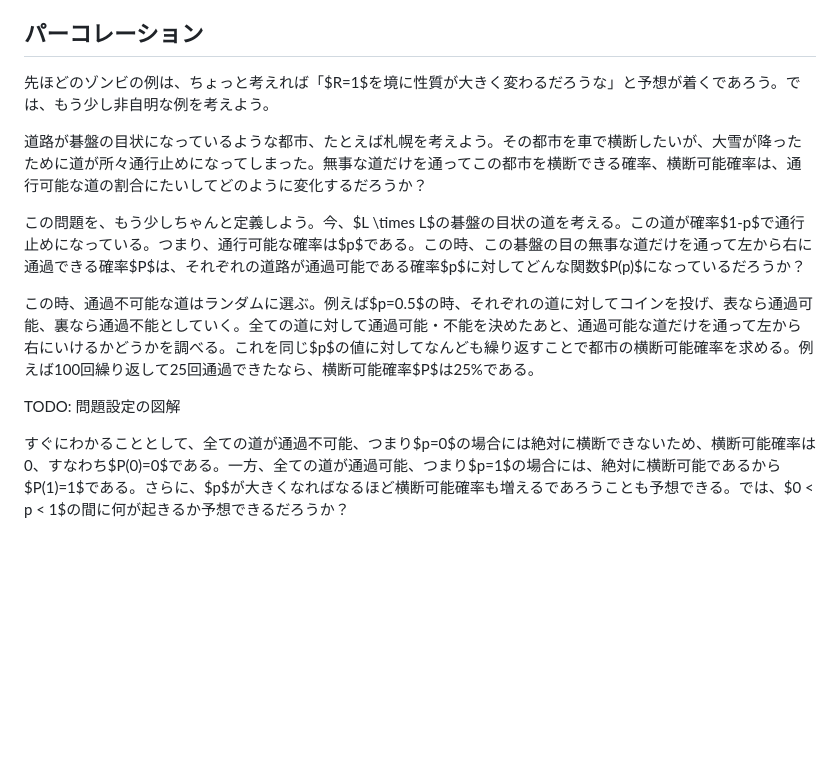
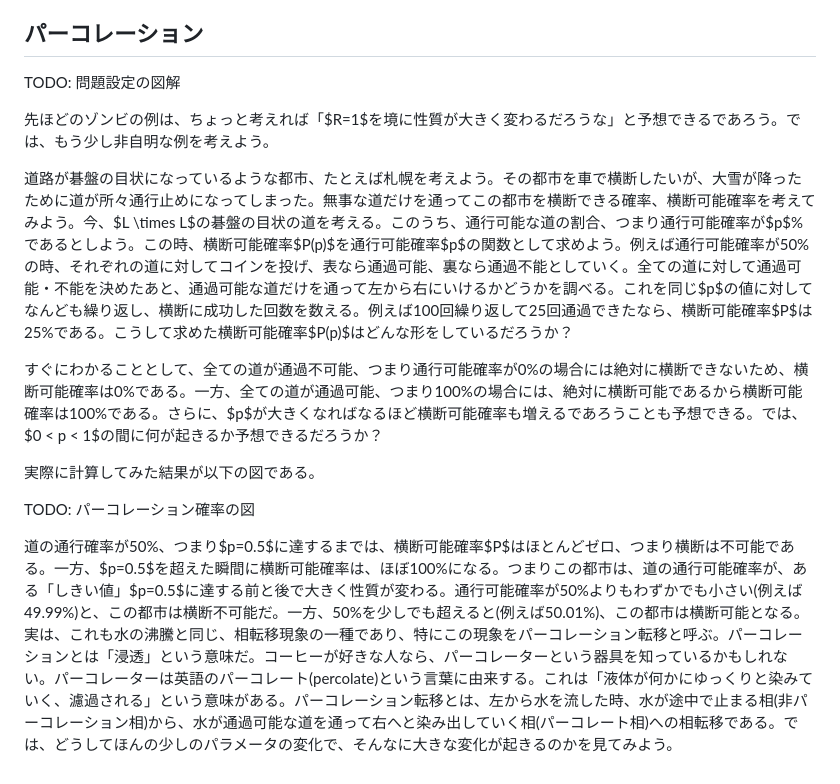
Before and after one commit to kaityo256/gacha-doesnt-hit, a Markdown page: 05_percolation/README.md, the part around the change. GitHub-like rendering; blank space fills up the shorter version.

Commit message:
:memo: updates

```diff
--- a/05_percolation/README.md
+++ b/05_percolation/README.md
@@ -18,14 +18,16 @@ TODO:「ゾンビパニックを表にまとめる」
 
 ## パーコレーション
 
-先ほどのゾンビの例は、ちょっと考えれば「$R=1$を境に性質が大きく変わるだろうな」と予想が着くであろう。では、もう少し非自明な例を考えよう。
-
-道路が碁盤の目状になっているような都市、たとえば札幌を考えよう。その都市を車で横断したいが、大雪が降ったために道が所々通行止めになってしまった。無事な道だけを通ってこの都市を横断できる確率、横断可能確率は、通行可能な道の割合にたいしてどのように変化するだろうか？
-
-この問題を、もう少しちゃんと定義しよう。今、$L \times L$の碁盤の目状の道を考える。この道が確率$1-p$で通行止めになっている。つまり、通行可能な確率は$p$である。この時、この碁盤の目の無事な道だけを通って左から右に通過できる確率$P$は、それぞれの道路が通過可能である確率$p$に対してどんな関数$P(p)$になっているだろうか？
-
-この時、通過不可能な道はランダムに選ぶ。例えば$p=0.5$の時、それぞれの道に対してコインを投げ、表なら通過可能、裏なら通過不能としていく。全ての道に対して通過可能・不能を決めたあと、通過可能な道だけを通って左から右にいけるかどうかを調べる。これを同じ$p$の値に対してなんども繰り返すことで都市の横断可能確率を求める。例えば100回繰り返して25回通過できたなら、横断可能確率$P$は25%である。
-
 TODO: 問題設定の図解
 
-すぐにわかることとして、全ての道が通過不可能、つまり$p=0$の場合には絶対に横断できないため、横断可能確率は0、すなわち$P(0)=0$である。一方、全ての道が通過可能、つまり$p=1$の場合には、絶対に横断可能であるから$P(1)=1$である。さらに、$p$が大きくなればなるほど横断可能確率も増えるであろうことも予想できる。では、$0 < p < 1$の間に何が起きるか予想できるだろうか？
+先ほどのゾンビの例は、ちょっと考えれば「$R=1$を境に性質が大きく変わるだろうな」と予想できるであろう。では、もう少し非自明な例を考えよう。
+
+道路が碁盤の目状になっているような都市、たとえば札幌を考えよう。その都市を車で横断したいが、大雪が降ったために道が所々通行止めになってしまった。無事な道だけを通ってこの都市を横断できる確率、横断可能確率を考えてみよう。今、$L \times L$の碁盤の目状の道を考える。このうち、通行可能な道の割合、つまり通行可能確率が$p$%であるとしよう。この時、横断可能確率$P(p)$を通行可能確率$p$の関数として求めよう。例えば通行可能確率が50%の時、それぞれの道に対してコインを投げ、表なら通過可能、裏なら通過不能としていく。全ての道に対して通過可能・不能を決めたあと、通過可能な道だけを通って左から右にいけるかどうかを調べる。これを同じ$p$の値に対してなんども繰り返し、横断に成功した回数を数える。例えば100回繰り返して25回通過できたなら、横断可能確率$P$は25%である。こうして求めた横断可能確率$P(p)$はどんな形をしているだろうか？
+
+すぐにわかることとして、全ての道が通過不可能、つまり通行可能確率が0%の場合には絶対に横断できないため、横断可能確率は0%である。一方、全ての道が通過可能、つまり100%の場合には、絶対に横断可能であるから横断可能確率は100%である。さらに、$p$が大きくなればなるほど横断可能確率も増えるであろうことも予想できる。では、$0 < p < 1$の間に何が起きるか予想できるだろうか？
+
+実際に計算してみた結果が以下の図である。
+
+TODO: パーコレーション確率の図
+
+道の通行確率が50%、つまり$p=0.5$に達するまでは、横断可能確率$P$はほとんどゼロ、つまり横断は不可能である。一方、$p=0.5$を超えた瞬間に横断可能確率は、ほぼ100%になる。つまりこの都市は、道の通行可能確率が、ある「しきい値」$p=0.5$に達する前と後で大きく性質が変わる。通行可能確率が50%よりもわずかでも小さい(例えば49.99%)と、この都市は横断不可能だ。一方、50%を少しでも超えると(例えば50.01%)、この都市は横断可能となる。実は、これも水の沸騰と同じ、相転移現象の一種であり、特にこの現象をパーコレーション転移と呼ぶ。パーコレーションとは「浸透」という意味だ。コーヒーが好きな人なら、パーコレーターという器具を知っているかもしれない。パーコレーターは英語のパーコレート(percolate)という言葉に由来する。これは「液体が何かにゆっくりと染みていく、濾過される」という意味がある。パーコレーション転移とは、左から水を流した時、水が途中で止まる相(非パーコレーション相)から、水が通過可能な道を通って右へと染み出していく相(パーコレート相)への相転移である。では、どうしてほんの少しのパラメータの変化で、そんなに大きな変化が起きるのかを見てみよう。
```
